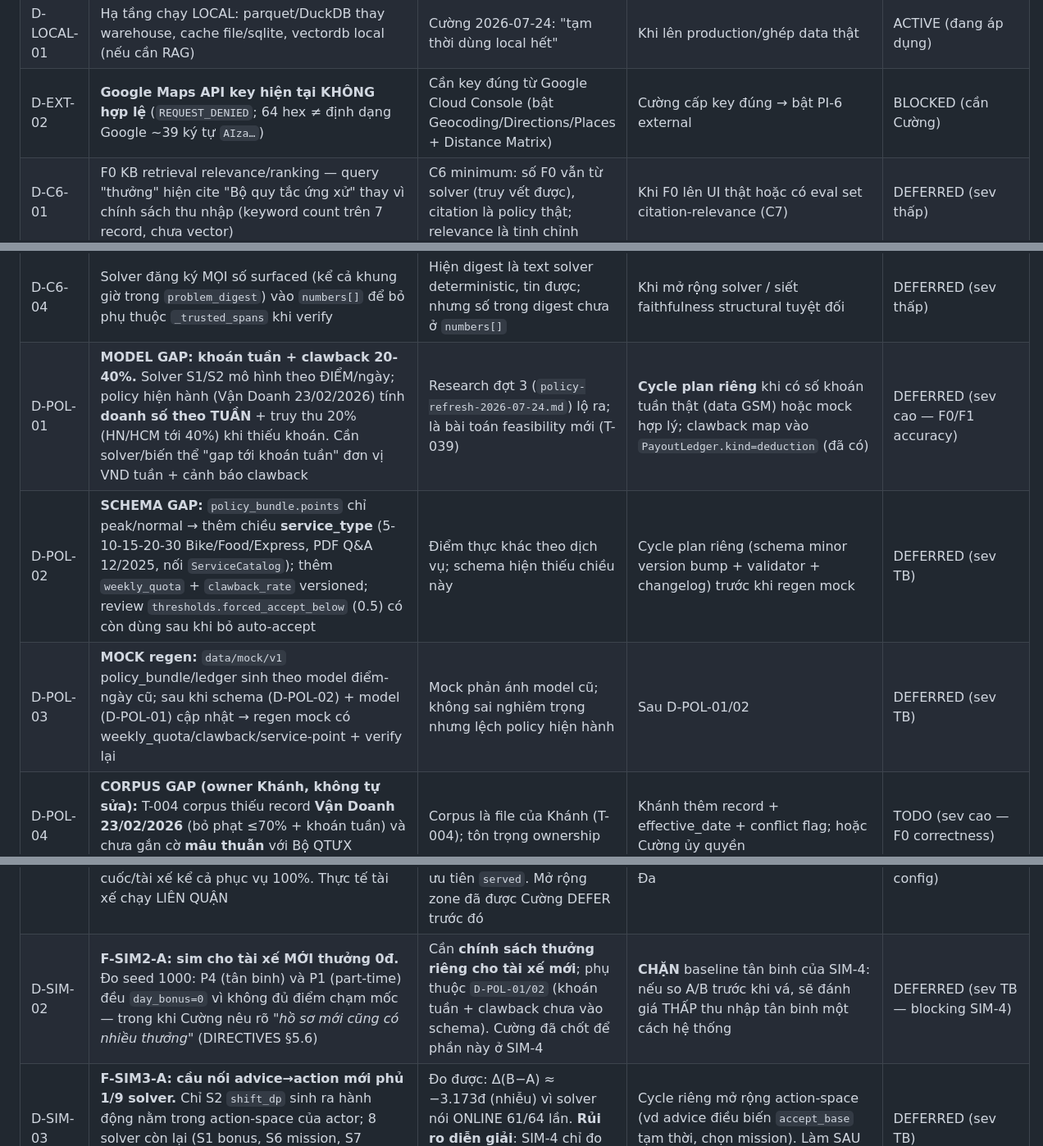
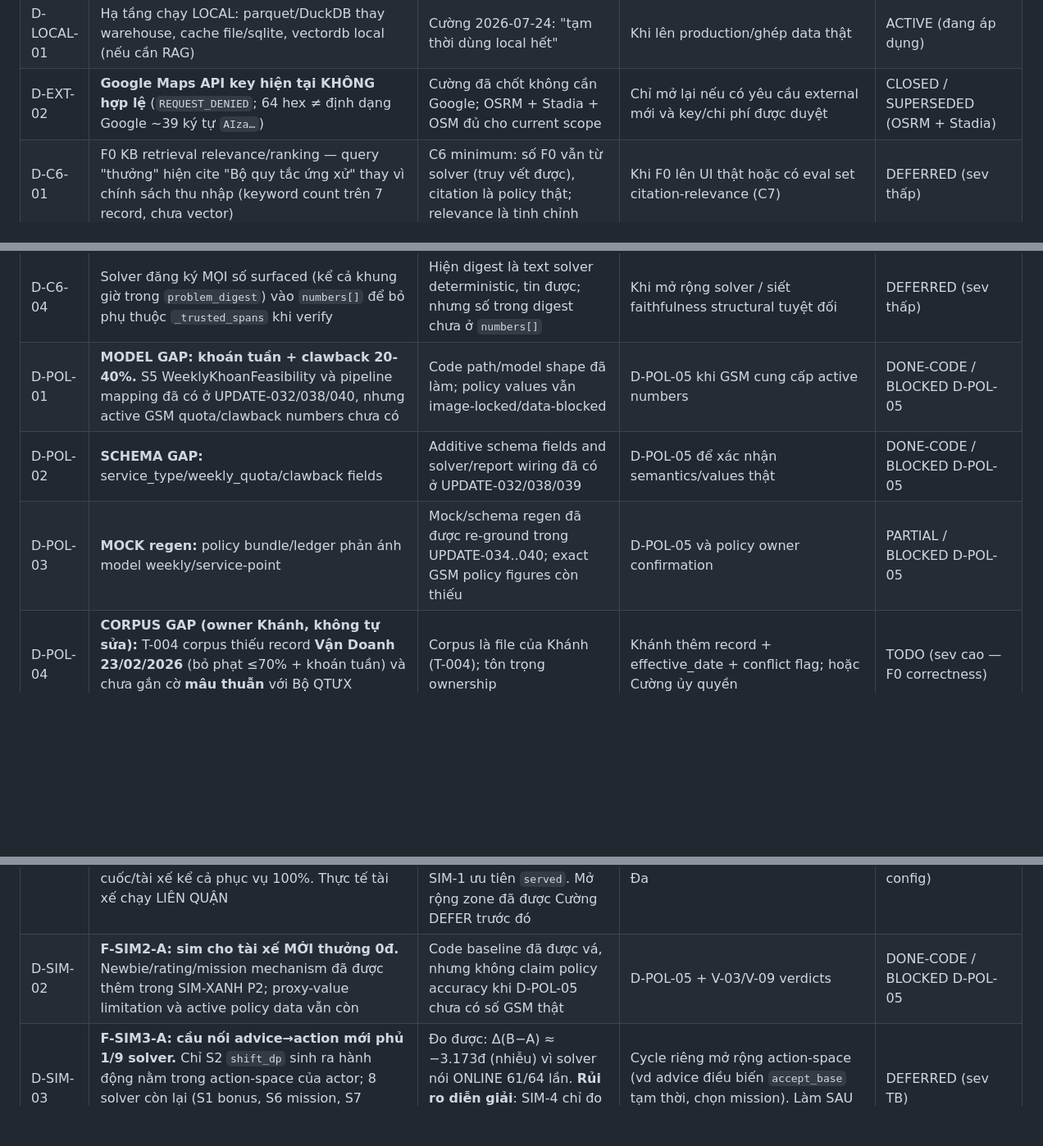
Before and after one commit to Itvc0110/GSM-Driver-Agent, a Markdown page: tracking/DEFERRED.md, 3 parts joined by grey strips. Shown at 82% size. Drawn GitHub-style; blank space fills up the shorter version.

Commit message:
docs(tracking): reconcile completed task statuses

```diff
--- a/tracking/DEFERRED.md
+++ b/tracking/DEFERRED.md
@@ -16,20 +16,20 @@ Cập nhật: 2026-07-22. Mọi ý tưởng/việc ngoài minimum scope phải g
 | D-010 | Trong sim, các hạng mục sau pilot: kịch bản tuần + trust dynamics, counterfactual branch re-run, regime sweep orders∈{900,1200,1800}, mất điện 1 trạm, adoption 70%, mở rộng res 8/N=500, ĐBTN cohort trong policy bundle | Chương trình reliability-first 2026-07-22 mở có chọn lọc, không mở toàn bộ scope cùng lúc | **MỞ qua T-034/T-027:** demand regime + labeled distribution/environment shifts; station outage/adoption khi evaluator sẵn sàng. **VẪN DEFER:** tuần+trust, full counterfactual branch, res8/N=500, ĐBTN cohort — mở sau M4 eval gate hoặc khi có bằng chứng riêng | PARTIAL REOPEN |
 | D-GCP-01 | **BigQuery/GCP + mọi hạ tầng cloud** (DataSource live, service-account, cost guard) | **Quyết định Cường 2026-07-24: sản phẩm publish CHẠY TRÊN MOCK DATA.** Schema/tên bảng/tên cột là THẬT (GSM cấp), chỉ NỘI DUNG do ta gen. Hạ tầng local hết (DB/cache/vectordb) | Khi ghép vào data thật của GSM — plan PI-3 (`specs/real-data/04-datapull-tool-plan.md`) đã viết sẵn, chỉ cần bật | DEFERRED (chủ ý) |
 | D-LOCAL-01 | Hạ tầng chạy LOCAL: parquet/DuckDB thay warehouse, cache file/sqlite, vectordb local (nếu cần RAG) | Cường 2026-07-24: "tạm thời dùng local hết" | Khi lên production/ghép data thật | ACTIVE (đang áp dụng) |
-| D-EXT-02 | **Google Maps API key hiện tại KHÔNG hợp lệ** (`REQUEST_DENIED`; 64 hex ≠ định dạng Google ~39 ký tự `AIza…`) | Cần key đúng từ Google Cloud Console (bật Geocoding/Directions/Places + Distance Matrix) | Cường cấp key đúng → bật PI-6 external | BLOCKED (cần Cường) |
+| D-EXT-02 | **Google Maps API key hiện tại KHÔNG hợp lệ** (`REQUEST_DENIED`; 64 hex ≠ định dạng Google ~39 ký tự `AIza…`) | Cường đã chốt không cần Google; OSRM + Stadia + OSM đủ cho current scope | Chỉ mở lại nếu có yêu cầu external mới và key/chi phí được duyệt | CLOSED / SUPERSEDED (OSRM + Stadia) |
 | D-C6-01 | F0 KB retrieval relevance/ranking — query "thưởng" hiện cite "Bộ quy tắc ứng xử" thay vì chính sách thu nhập (keyword count trên 7 record, chưa vector) | C6 minimum: số F0 vẫn từ solver (truy vết được), citation là policy thật; relevance là tinh chỉnh | Khi F0 lên UI thật hoặc có eval set citation-relevance (C7) | DEFERRED (sev thấp) |
 | D-C6-02 | F0 template luôn nêu bonus-gap dù câu hỏi thuần policy → tách intent "policy-lookup" (chỉ trích dẫn) vs "bonus-gap" (có số) | Template fallback tối thiểu 1 khuôn/feature; LLM composer xử lý sắc thái tốt hơn | Khi F0 free-text đa dạng / có eval set intent | DEFERRED (sev TB) |
 | D-C6-03 | Chạy `scripts/smoke_advisor_live.py` với LLM THẬT (composer/verifier/repair live) | Chưa cài `openai`; endpoint gpt-4o-mini từng 403 (T-025); test-suite deterministic không gọi mạng | `uv sync --extra llm` + `.env` + endpoint sống | TODO (sev TB) |
 | D-C6-04 | Solver đăng ký MỌI số surfaced (kể cả khung giờ trong `problem_digest`) vào `numbers[]` để bỏ phụ thuộc `_trusted_spans` khi verify | Hiện digest là text solver deterministic, tin được; nhưng số trong digest chưa ở `numbers[]` | Khi mở rộng solver / siết faithfulness structural tuyệt đối | DEFERRED (sev thấp) |
-| D-POL-01 | **MODEL GAP: khoán tuần + clawback 20-40%.** Solver S1/S2 mô hình theo ĐIỂM/ngày; policy hiện hành (Vận Doanh 23/02/2026) tính **doanh số theo TUẦN** + truy thu 20% (HN/HCM tới 40%) khi thiếu khoán. Cần solver/biến thể "gap tới khoán tuần" đơn vị VND tuần + cảnh báo clawback | Research đợt 3 (`policy-refresh-2026-07-24.md`) lộ ra; là bài toán feasibility mới (T-039) | **Cycle plan riêng** khi có số khoán tuần thật (data GSM) hoặc mock hợp lý; clawback map vào `PayoutLedger.kind=deduction` (đã có) | DEFERRED (sev cao — F0/F1 accuracy) |
-| D-POL-02 | **SCHEMA GAP:** `policy_bundle.points` chỉ peak/normal → thêm chiều **service_type** (5-10-15-20-30 Bike/Food/Express, PDF Q&A 12/2025, nối `ServiceCatalog`); thêm `weekly_quota` + `clawback_rate` versioned; review `thresholds.forced_accept_below` (0.5) có còn dùng sau khi bỏ auto-accept | Điểm thực khác theo dịch vụ; schema hiện thiếu chiều này | Cycle plan riêng (schema minor version bump + validator + changelog) trước khi regen mock | DEFERRED (sev TB) |
-| D-POL-03 | **MOCK regen:** `data/mock/v1` policy_bundle/ledger sinh theo model điểm-ngày cũ; sau khi schema (D-POL-02) + model (D-POL-01) cập nhật → regen mock có weekly_quota/clawback/service-point + verify lại | Mock phản ánh model cũ; không sai nghiêm trọng nhưng lệch policy hiện hành | Sau D-POL-01/02 | DEFERRED (sev TB) |
+| D-POL-01 | **MODEL GAP: khoán tuần + clawback 20-40%.** S5 WeeklyKhoanFeasibility và pipeline mapping đã có ở UPDATE-032/038/040, nhưng active GSM quota/clawback numbers chưa có | Code path/model shape đã làm; policy values vẫn image-locked/data-blocked | D-POL-05 khi GSM cung cấp active numbers | DONE-CODE / BLOCKED D-POL-05 |
+| D-POL-02 | **SCHEMA GAP:** service_type/weekly_quota/clawback fields | Additive schema fields and solver/report wiring đã có ở UPDATE-032/038/039 | D-POL-05 để xác nhận semantics/values thật | DONE-CODE / BLOCKED D-POL-05 |
+| D-POL-03 | **MOCK regen:** policy bundle/ledger phản ánh model weekly/service-point | Mock/schema regen đã được re-ground trong UPDATE-034..040; exact GSM policy figures còn thiếu | D-POL-05 và policy owner confirmation | PARTIAL / BLOCKED D-POL-05 |
 | D-POL-04 | **CORPUS GAP (owner Khánh, không tự sửa):** T-004 corpus thiếu record **Vận Doanh 23/02/2026** (bỏ phạt ≤70% + khoán tuần) và chưa gắn cờ **mâu thuẫn** với Bộ QTƯX 05/06/2026. F0 hiện có thể cite policy cũ | Corpus là file của Khánh (T-004); tôn trọng ownership | Khánh thêm record + effective_date + conflict flag; hoặc Cường ủy quyền | TODO (sev cao — F0 correctness) |
 | D-POL-05 | **Image-locked numbers → pull data thật GSM:** khoán tuần tối thiểu (VND/tuần), clawback_rate active theo market, bảng mốc điểm mới nhất, điểm/cuốc theo service_type, thâm niên/Loyalty Bike, cohort ĐBTN sau 07/2026 | Số chỉ có trong ảnh official; partnership cho quyền data thật | Khi wire được data thật GSM (thay vì web/OCR). **2026-07-24: schema thật đã có (UPDATE-033); số target vẫn cần GSM chỉ chỗ (P1§4). Hợp nhất vào roadmap PI-1..6.** | DEFERRED (sev TB — resolvable) |
 | D-004b | **Reposition/idle-reduction MỞ LẠI CÓ ĐIỀU KIỆN** (UC5): data thật `public_driver_hex_tracking` có `target_hex`/reposition mission ⇒ GSM tự có cơ chế reposition → tư vấn theo mission GSM (không tự bịa heatmap), capacity-aware chống dồn cung, nhãn PROXY demand | D-004 (product) cấm reposition; nay GSM có cơ chế chính thức | Impl ở PI-5 (P6 idle-reduction); giữ 5 điều kiện an toàn action-space | REOPEN có điều kiện |
 | D-EXT-01 | **External data providers** (Google Maps Directions/Places/Traffic, Weather, holiday/event, GTFS, giá điện EVN) — ExternalContext adapter (P5) | Giúp route-deviation/ETA (UC7), weather-aware F1/F2, POI proxy demand; cần API key + budget | Cường chốt techstack/key/env (P5§4); nhãn PROXY/EXTERNAL cứng | DEFERRED (chờ Cường chốt key) |
 | D-SIM-01 | **F-SIM1-A: `trips/driver/day` ≈ 12.3 thấp hơn research 18-22.** Nguyên nhân CƠ CẤU, không phải bug: cầu 1 quận Đống Đa = 1200 đơn/ngày ⇒ trần tuyệt đối 1200/74 ≈ 16 cuốc/tài xế kể cả phục vụ 100%. Thực tế tài xế chạy LIÊN QUẬN | `served` (realism HỆ THỐNG — khuyết tật Cường chỉ ra) và `trips/driver` (realism CÁ NHÂN) **không thể cùng đạt** với cầu 1 quận; SIM-1 ưu tiên `served`. Mở rộng zone đã được Cường DEFER trước đó | Khi enlarge zone (nhiều quận) → đo lại cả 2; hoặc khi có data thật GSM về số cuốc/tài xế/ngày ở Đống Đa | DEFERRED (sev TB — giới hạn phạm vi, đã ghi rõ trong config) |
-| D-SIM-02 | **F-SIM2-A: sim cho tài xế MỚI thưởng 0đ.** Đo seed 1000: P4 (tân binh) và P1 (part-time) đều `day_bonus=0` vì không đủ điểm chạm mốc — trong khi Cường nêu rõ *"hồ sơ mới cũng có nhiều thưởng"* (DIRECTIVES §5.6) | Cần **chính sách thưởng riêng cho tài xế mới**; phụ thuộc `D-POL-01/02` (khoán tuần + clawback chưa vào schema). Cường đã chốt để phần này ở SIM-4 | **CHẶN** baseline tân binh của SIM-4: nếu so A/B trước khi vá, sẽ đánh giá THẤP thu nhập tân binh một cách hệ thống | DEFERRED (sev TB — blocking SIM-4) |
+| D-SIM-02 | **F-SIM2-A: sim cho tài xế MỚI thưởng 0đ.** Newbie/rating/mission mechanism đã được thêm trong SIM-XANH P2; proxy-value limitation và active policy data vẫn còn | Code baseline đã được vá, nhưng không claim policy accuracy khi D-POL-05 chưa có số GSM thật | D-POL-05 + V-03/V-09 verdicts | DONE-CODE / BLOCKED D-POL-05 |
 | D-SIM-03 | **F-SIM3-A: cầu nối advice→action mới phủ 1/9 solver.** Chỉ S2 `shift_dp` sinh ra hành động nằm trong action-space của actor; 8 solver còn lại (S1 bonus, S6 mission, S7 idle…) ra lời khuyên THÔNG TIN hoặc về hành vi NHẬN ĐƠN mà actor chưa có kênh thực thi | Đo được: Δ(B−A) ≈ −3.173đ (nhiễu) vì solver nói ONLINE 61/64 lần. **Rủi ro diễn giải**: SIM-4 chỉ đo với S2 sẽ đánh giá THẤP advisor một cách hệ thống | Cycle riêng mở rộng action-space (vd advice điều biến `accept_base` tạm thời, chọn mission). Làm SAU SIM-4 để có baseline so sánh | DEFERRED (sev TB) |
 | D-SIM-04 | **F-SIM3-B: `adherence_by_archetype` là ASSUMPTION thuần lập luận** (tân binh 0.75 / lão làng 0.30), chưa có dữ liệu | Mọi kết luận SIM-4 kiểu *'advisor giúp tân binh nhiều nhất'* sẽ THỪA HƯỞNG giả định này | Khảo sát tài xế thật hoặc A/B thật; hoặc phân tích độ nhạy | ✅ ĐỊNH LƯỢNG XONG 2026-07-26 (UPDATE-056): adherence 0.3 giết significance ở MỌI lift — dưới 0.75 đừng hứa hẹn; số thật vẫn cần để thay giả định |
 | D-SIM-05 | **F-SIM4-B: chưa chặn lời khuyên CÓ HẠI.** Đã chứng minh tuân thủ nửa vời gây lỗ 34k (nâng tỷ lệ nhưng không chạm ngưỡng ⇒ nhận cuốc rẻ, không có thưởng bù), nhưng bridge vẫn khuyên bất cứ khi nào acceptance < ngưỡng | Thưởng theo NGƯỠNG là được-ăn-cả-ngã-về-không; khuyên nửa vời tệ hơn không khuyên | Thêm điều kiện KHẢ THI (kiểu S1 bonus_feasibility) trước khi đưa kênh này ra thật. **Nên làm trước SIM-5** | ✅ **DONE 2026-07-26 (UPDATE-048)** — đã cài, nhưng đo lại thấy INERT ở config hiện tại; tiền đề 'vách đá' cũng đã bị BÁC BỎ bằng 30 seed |
```
Also changed, not shown: other parts of tracking/DEFERRED.md (+2 -2 lines), tracking/TODO.md (+28 -16 lines).
